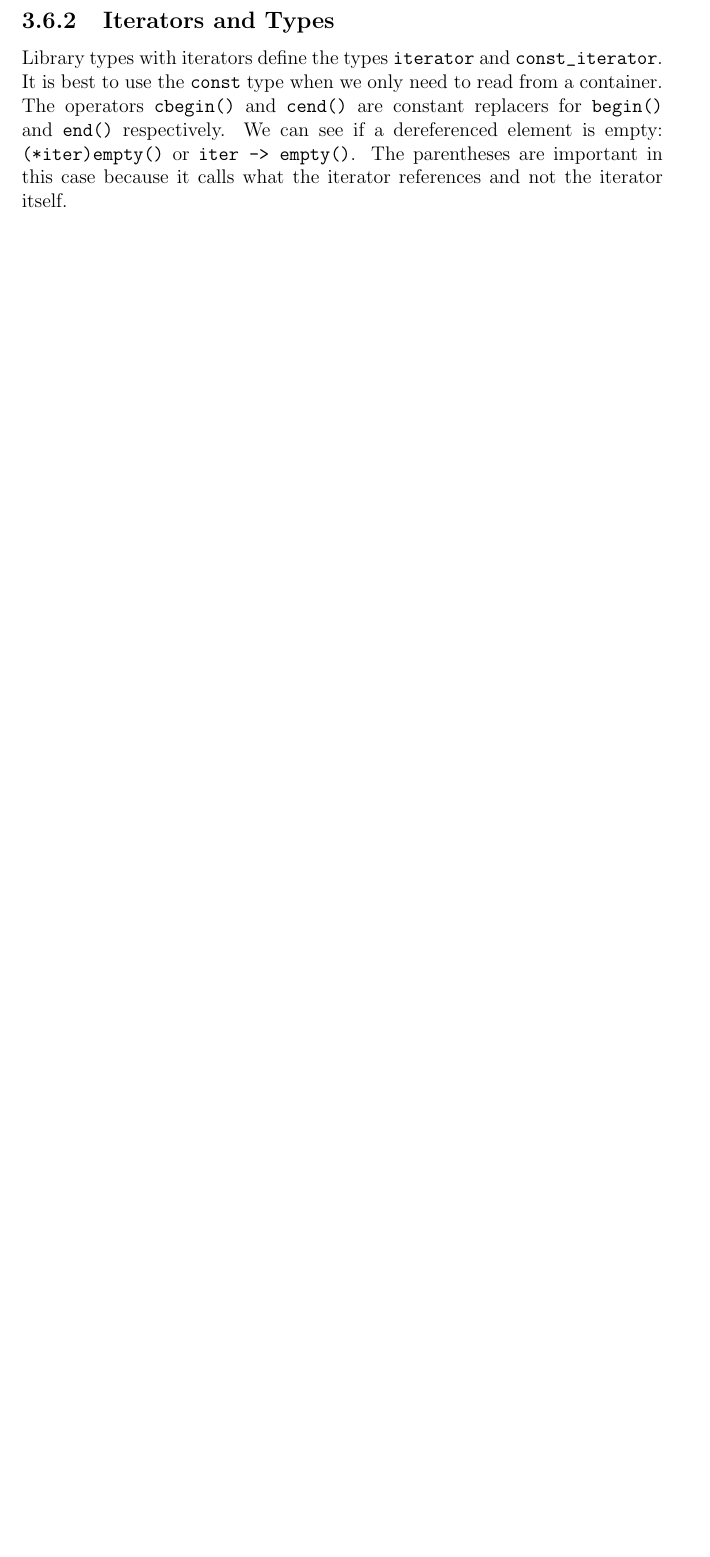
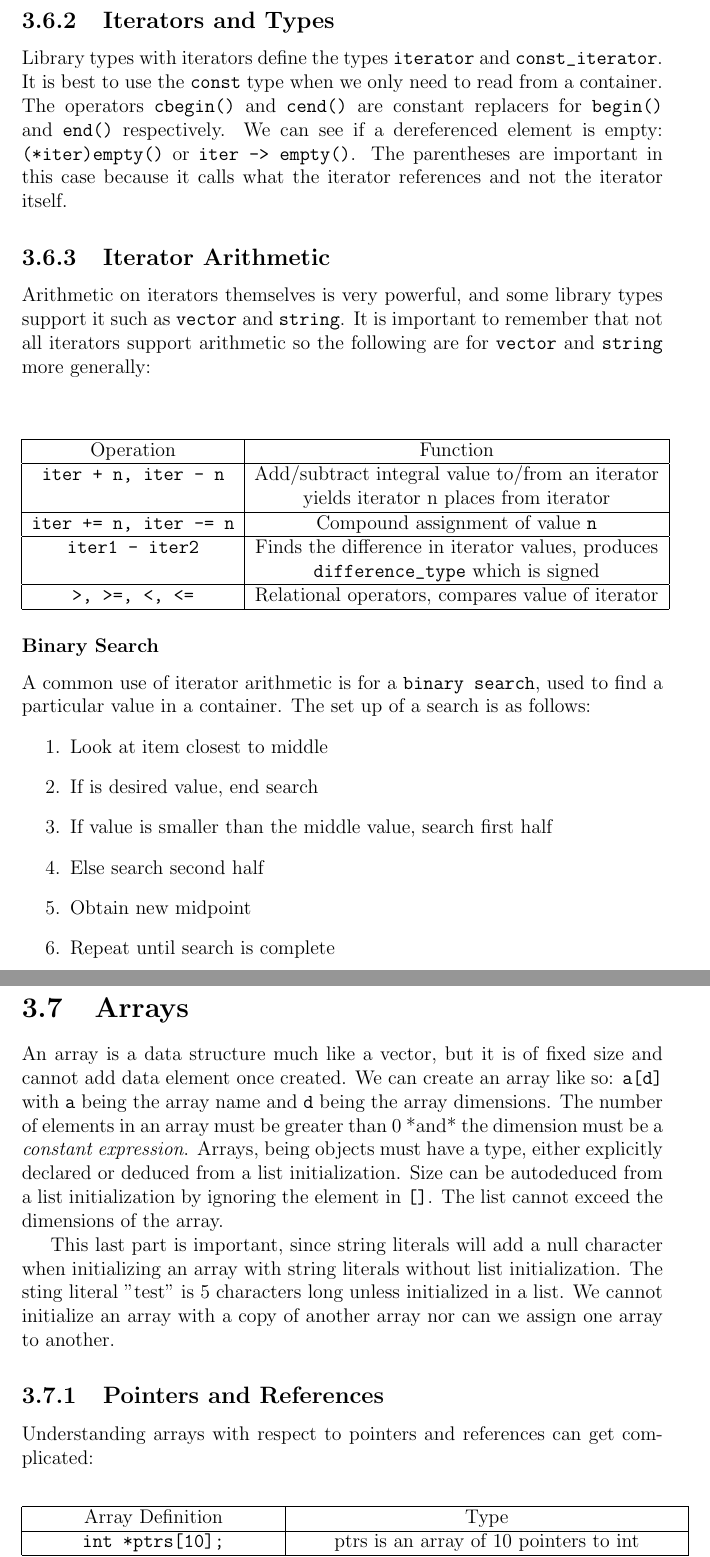
Before and after one commit to katawful/MyNotes, a LaTeX document (C++Primer/test.tex): part of page 21 of 21 before the commit and two parts of pages 21 and 22 of 23 after it, the two joined at a grey line, cut so that both start at the same text, the shorter picture padded with empty space. Compiled offline with pdfLaTeX.

Commit message:
up to 3.5.3 done

```diff
--- a/C++Primer/test.tex
+++ b/C++Primer/test.tex
@@ -517,3 +517,57 @@ Library types with iterators define the types \verb|iterator| and \verb|const_it
 The operators \verb|cbegin()| and \verb|cend()| are constant replacers for \verb|begin()| and \verb|end()| respectively.
 We can see if a dereferenced element is empty: \verb|(*iter)empty()| or \verb|iter -> empty()|. The parentheses are important in this case because it calls what the iterator references and not the iterator itself.
 
+\subsection{Iterator Arithmetic}
+Arithmetic on iterators themselves is very powerful, and some library types support it such as \verb|vector| and \verb|string|.
+It is important to remember that not all iterators support arithmetic so the following are for \verb|vector| and \verb|string| more generally:
+\newline
+\begin{center}
+	\begin{tabular}{ |c|c| }
+		\hline
+		Operation & Function \\
+		\hline
+		\verb|iter + n, iter - n| & Add/subtract integral value to/from an iterator \\
+					  & yields iterator n places from iterator \\
+		\hline
+		\verb|iter += n, iter -= n| & Compound assignment of value \verb|n| \\
+		\hline
+		\verb|iter1 - iter2| & Finds the difference in iterator values, produces \\
+				     & \verb|difference_type| which is signed \\
+		\hline
+		\verb|>, >=, <, <=| & Relational operators, compares value of iterator \\
+		\hline
+	\end{tabular}
+\end{center}
+\subsubsection{Binary Search}
+A common use of iterator arithmetic is for a \verb|binary search|, used to find a particular value in a container.
+The set up of a search is as follows:
+\begin{center}
+	\begin{enumerate}
+		\item Look at item closest to middle
+		\item If is desired value, end search
+		\item If value is smaller than the middle value, search first half
+		\item Else search second half
+		\item Obtain new midpoint
+		\item Repeat until search is complete
+	\end{enumerate}
+\end{center}
+\section{Arrays}
+An array is a data structure much like a vector, but it is of fixed size and cannot add data element once created.
+We can create an array like so: \verb|a[d]| with \verb|a| being the array name and \verb|d| being the array dimensions.
+The number of elements in an array must be greater than 0 *and* the dimension must be a \emph{constant expression}.
+Arrays, being objects must have a type, either explicitly declared or deduced from a list initialization.
+Size can be autodeduced from a list initialization by ignoring the element in \verb|[]|.
+The list cannot exceed the dimensions of the array.
+
+This last part is important, since string literals will add a null character when initializing an array with string literals without list initialization.
+The sting literal "test" is 5 characters long unless initialized in a list.
+We cannot initialize an array with a copy of another array nor can we assign one array to another.
+\subsection{Pointers and References}
+Understanding arrays with respect to pointers and references can get complicated:
+\begin{center}
+	\begin{tabular}{ |c|c| }
+		\hline
+		Array Definition & Type \\
+		\hline
+		\verb|int *ptrs[10];| & ptrs is an array of 10 pointers to int \\
+		\hline
@@ -519,0 +581 @@ We can see if a dereferenced element is empty: \verb|(*iter)empty()| or \verb|it
+\end{center}
```
Also changed, not shown: C++Primer/test.pdf, C++Primer/test.tex (51 more changed lines), 5 other files.
